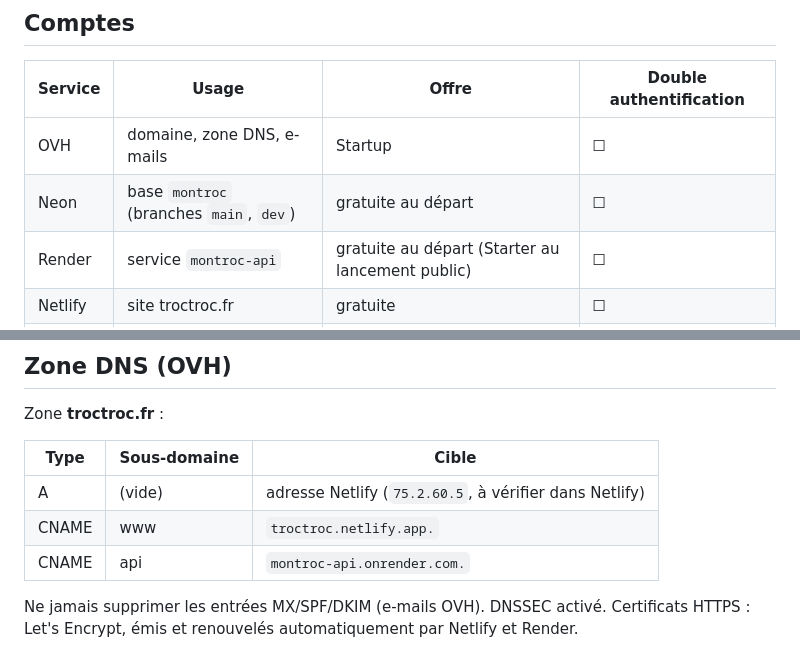
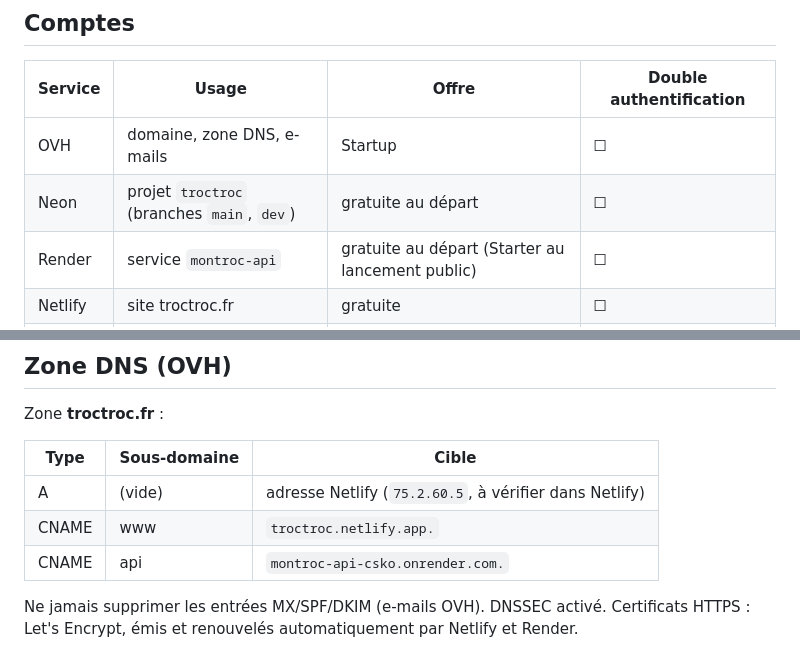
Before and after one commit to benchamply-cmyk/montroc, a Markdown page: docs/confluence-configuration-du-projet.md, 2 parts joined by grey strips. Rendered like a GitHub page.

```diff
--- a/docs/confluence-configuration-du-projet.md
+++ b/docs/confluence-configuration-du-projet.md
@@ -28,7 +28,7 @@ Choix clés :
 | Service | Usage | Offre | Double authentification |
 |---|---|---|---|
 | OVH | domaine, zone DNS, e-mails | Startup | ☐ |
-| Neon | base `montroc` (branches `main`, `dev`) | gratuite au départ | ☐ |
+| Neon | projet `troctroc` (branches `main`, `dev`) | gratuite au départ | ☐ |
 | Render | service `montroc-api` | gratuite au départ (Starter au lancement public) | ☐ |
 | Netlify | site troctroc.fr | gratuite | ☐ |
 | GitHub | dépôt, CI, pull requests | gratuite | ☐ |
@@ -41,7 +41,7 @@ Zone **troctroc.fr** :
 |---|---|---|
 | A | (vide) | adresse Netlify (`75.2.60.5`, à vérifier dans Netlify) |
 | CNAME | www | `troctroc.netlify.app.` |
-| CNAME | api | `montroc-api.onrender.com.` |
+| CNAME | api | `montroc-api-csko.onrender.com.` |
 
 Ne jamais supprimer les entrées MX/SPF/DKIM (e-mails OVH). DNSSEC activé. Certificats HTTPS : Let's Encrypt, émis et renouvelés automatiquement par Netlify et Render.
 
```
Also changed, not shown: docs/02-mise-en-ligne.md (+4 -4 lines).
